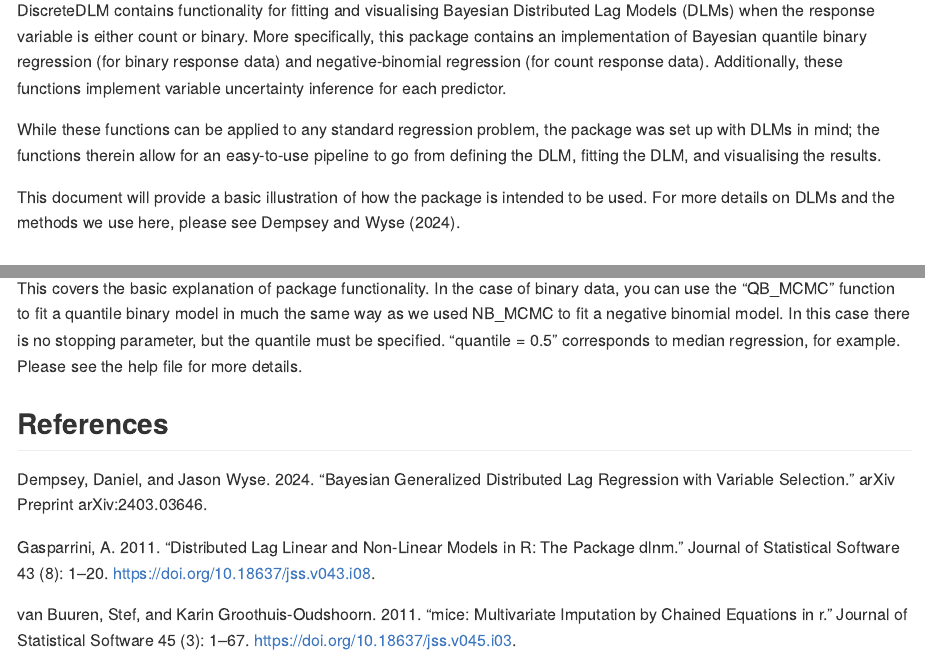
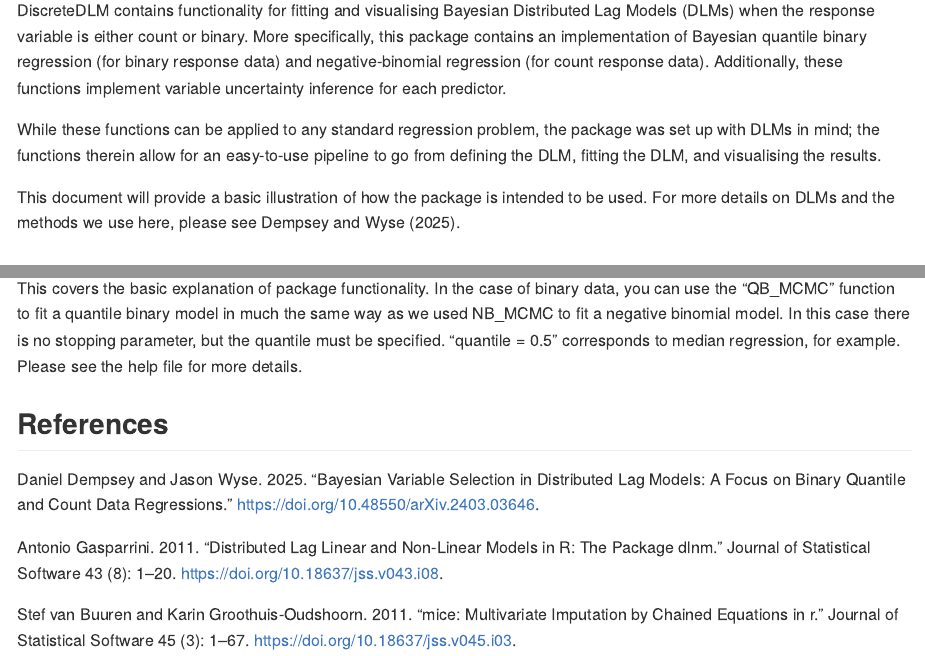
Before and after one commit to DanDempsey/DiscreteDLM, an R Markdown document (README.Rmd): the page in a window 1100 px wide, from 110 px down, and a second part further down, joined at a grey line. The pictures show the output file README.md that the author committed with the source, drawn offline in the style of GitHub; long lines of code are wrapped.

Commit message:
Further adjustments to documentation.

```diff
--- a/README.Rmd
+++ b/README.Rmd
@@ -21,7 +21,7 @@ DiscreteDLM contains functionality for fitting and visualising Bayesian Distribu
 
 While these functions can be applied to any standard regression problem, the package was set up with DLMs in mind; the functions therein allow for an easy-to-use pipeline to go from defining the DLM, fitting the DLM, and visualising the results.
 
-This document will provide a basic illustration of how the package is intended to be used. For more details on DLMs and the methods we use here, please see Dempsey and Wyse (2024).
+This document will provide a basic illustration of how the package is intended to be used. For more details on DLMs and the methods we use here, please see Dempsey and Wyse (2025).
 
 ## Installation
 
@@ -110,8 +110,8 @@ Each of these functions returns the ggplot object that was used to print the out
 This covers the basic explanation of package functionality. In the case of binary data, you can use the "QB_MCMC" function to fit a quantile binary model in much the same way as we used NB_MCMC to fit a negative binomial model. In this case there is no stopping parameter, but the quantile must be specified. "quantile = 0.5" corresponds to median regression, for example. Please see the help file for more details.
 
 ## References
-Dempsey, Daniel, and Jason Wyse. 2024. “Bayesian Generalized Distributed Lag Regression with Variable Selection.” arXiv Preprint arXiv:2403.03646.
+Daniel Dempsey and Jason Wyse. 2025. “Bayesian Variable Selection in Distributed Lag Models: A Focus on Binary Quantile and Count Data Regressions.” https://doi.org/10.48550/arXiv.2403.03646.
 
-Gasparrini, A. 2011. “Distributed Lag Linear and Non-Linear Models in R: The Package dlnm.” Journal of Statistical Software 43 (8): 1–20. https://doi.org/10.18637/jss.v043.i08.
+Antonio Gasparrini. 2011. “Distributed Lag Linear and Non-Linear Models in R: The Package dlnm.” Journal of Statistical Software 43 (8): 1–20. https://doi.org/10.18637/jss.v043.i08.
 
-van Buuren, Stef, and Karin Groothuis-Oudshoorn. 2011. “mice: Multivariate Imputation by Chained Equations in r.” Journal of Statistical Software 45 (3): 1–67. https://doi.org/10.18637/jss.v045.i03.
+Stef van Buuren and Karin Groothuis-Oudshoorn. 2011. “mice: Multivariate Imputation by Chained Equations in r.” Journal of Statistical Software 45 (3): 1–67. https://doi.org/10.18637/jss.v045.i03.
```
Also changed, not shown: README.md, 10 other files.
